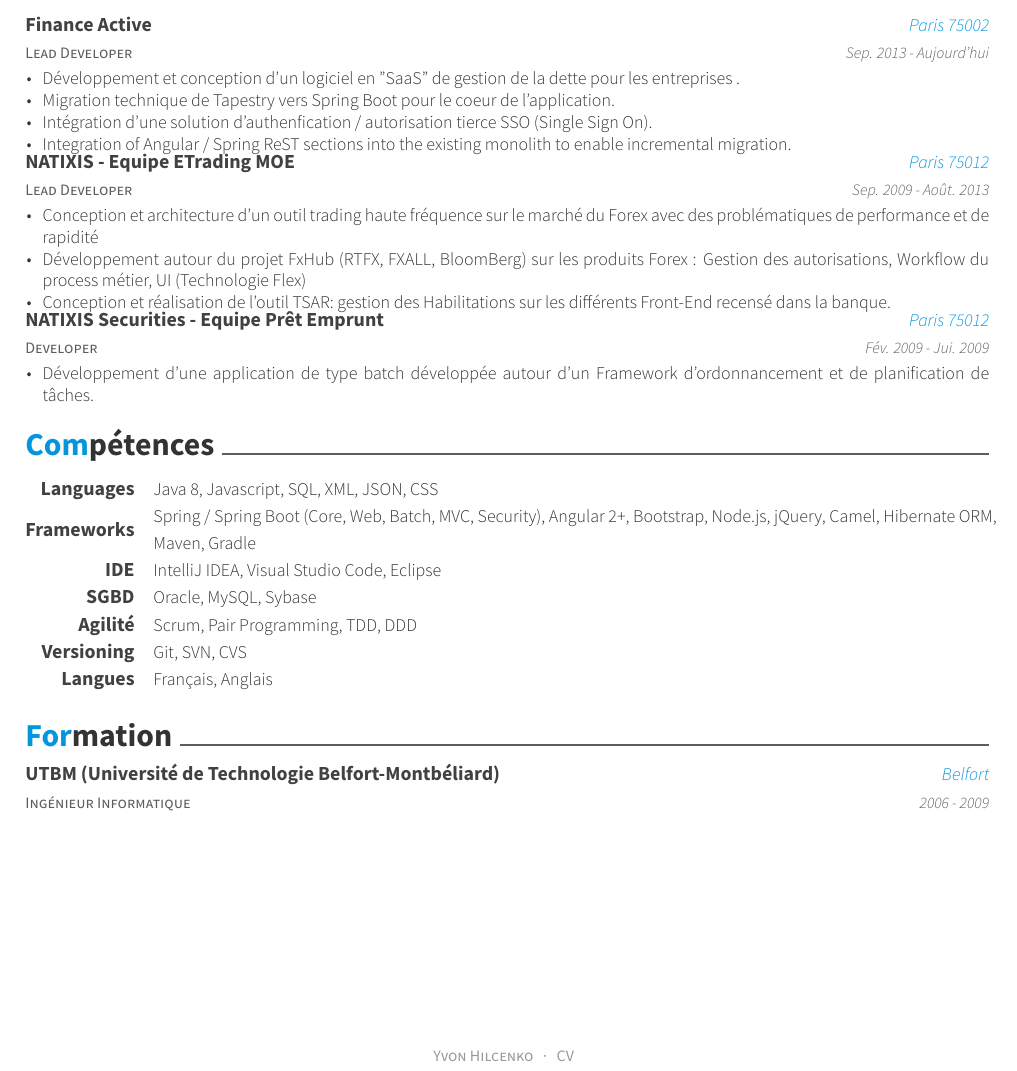
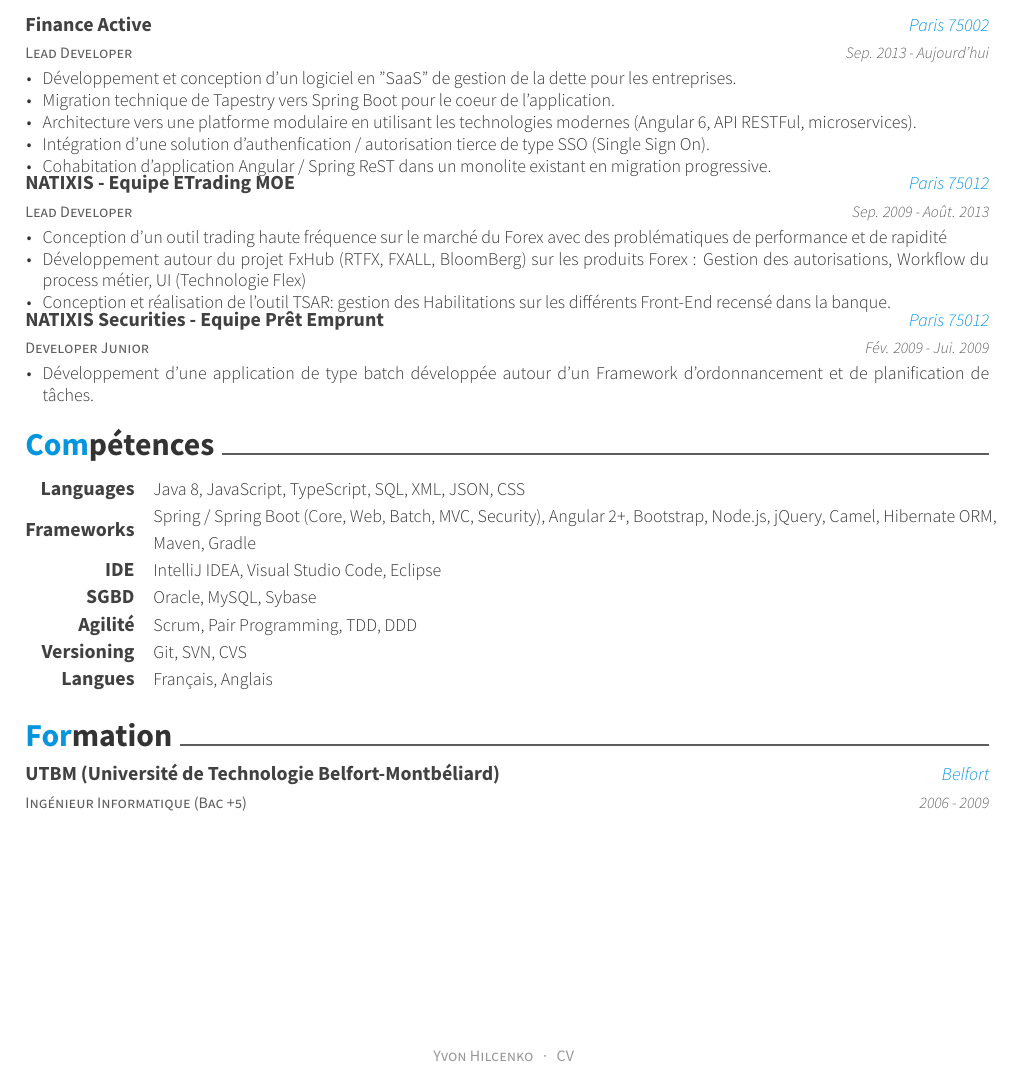
Before and after one commit to yhilcenko-fa/CV, a LaTeX CV (resume.tex, which reads resume/education.tex, resume/experience.tex, resume/skills.tex): part of the page, cut so that both start at the same text. Compiled offline with XeLaTeX.

Commit message:
Update CV

```diff
--- a/resume/education.tex
+++ b/resume/education.tex
@@ -1,7 +1,7 @@
 \cvsection{Formation}
 \begin{cventries}
   \cventry
-    {Ingénieur Informatique}
+    {Ingénieur Informatique (Bac +5)}
     {UTBM (Université de Technologie Belfort-Montbéliard)}
     {Belfort}
     {2006 - 2009}
--- a/resume/experience.tex
+++ b/resume/experience.tex
@@ -7,10 +7,11 @@
     {Sep. 2013 - Aujourd'hui}
     {
       \begin{cvitems}
-      	\item {Développement et conception d'un logiciel en "SaaS" de gestion de la dette pour les entreprises .}
+      	\item {Développement et conception d'un logiciel en "SaaS" de gestion de la dette pour les entreprises.}
         \item {Migration technique de Tapestry vers Spring Boot pour le coeur de l'application.}
-        \item {Intégration d'une solution d'authenfication / autorisation tierce SSO (Single Sign On).}
-        \item {Integration of Angular / Spring ReST sections into the existing monolith to enable incremental migration.}
+         \item {Architecture vers une platforme modulaire en utilisant les technologies modernes (Angular 6, API RESTFul, microservices).}
+        \item {Intégration d'une solution d'authenfication / autorisation tierce de type SSO (Single Sign On).}
+        \item {Cohabitation d'application Angular / Spring ReST dans un monolite existant en migration progressive.}
       \end{cvitems}
     }
   \cventry
@@ -20,13 +21,13 @@
     {Sep. 2009 - Août. 2013}
     {
       \begin{cvitems}
-         \item {Conception et architecture d'un outil trading haute fréquence sur le marché du Forex avec des problématiques de performance et de rapidité}
+         \item {Conception d'un outil trading haute fréquence sur le marché du Forex avec des problématiques de performance et de rapidité}
          \item {Développement autour du projet FxHub (RTFX, FXALL, BloomBerg) sur les produits Forex : Gestion des autorisations, Workflow du process métier, UI (Technologie Flex)}
         \item {Conception et réalisation de l'outil TSAR: gestion des Habilitations sur les différents Front-End recensé dans la banque.}
       \end{cvitems}
     }
   \cventry
-    {Developer}
+    {Developer Junior}
     {NATIXIS Securities - Equipe Prêt Emprunt}
     {Paris 75012}
     {Fév. 2009 - Jui. 2009}
--- a/resume/skills.tex
+++ b/resume/skills.tex
@@ -10,7 +10,7 @@
 %---------------------------------------------------------
   \cvskill
     {Languages} % Category
-    {Java 8, Javascript, SQL, XML, JSON, CSS} % Skills
+    {Java 8, JavaScript, TypeScript, SQL, XML, JSON, CSS} % Skills
 
 %---------------------------------------------------------
   \cvskill
```
